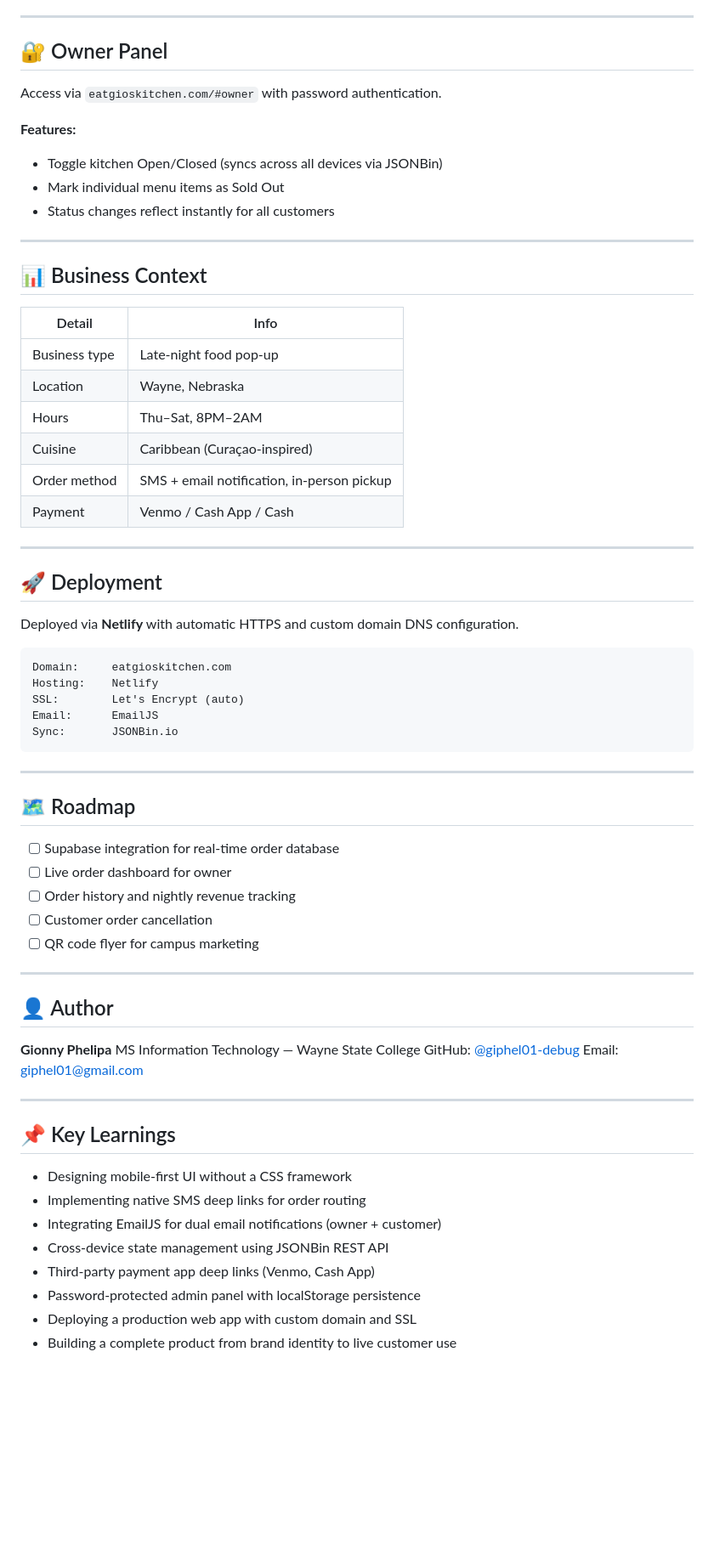
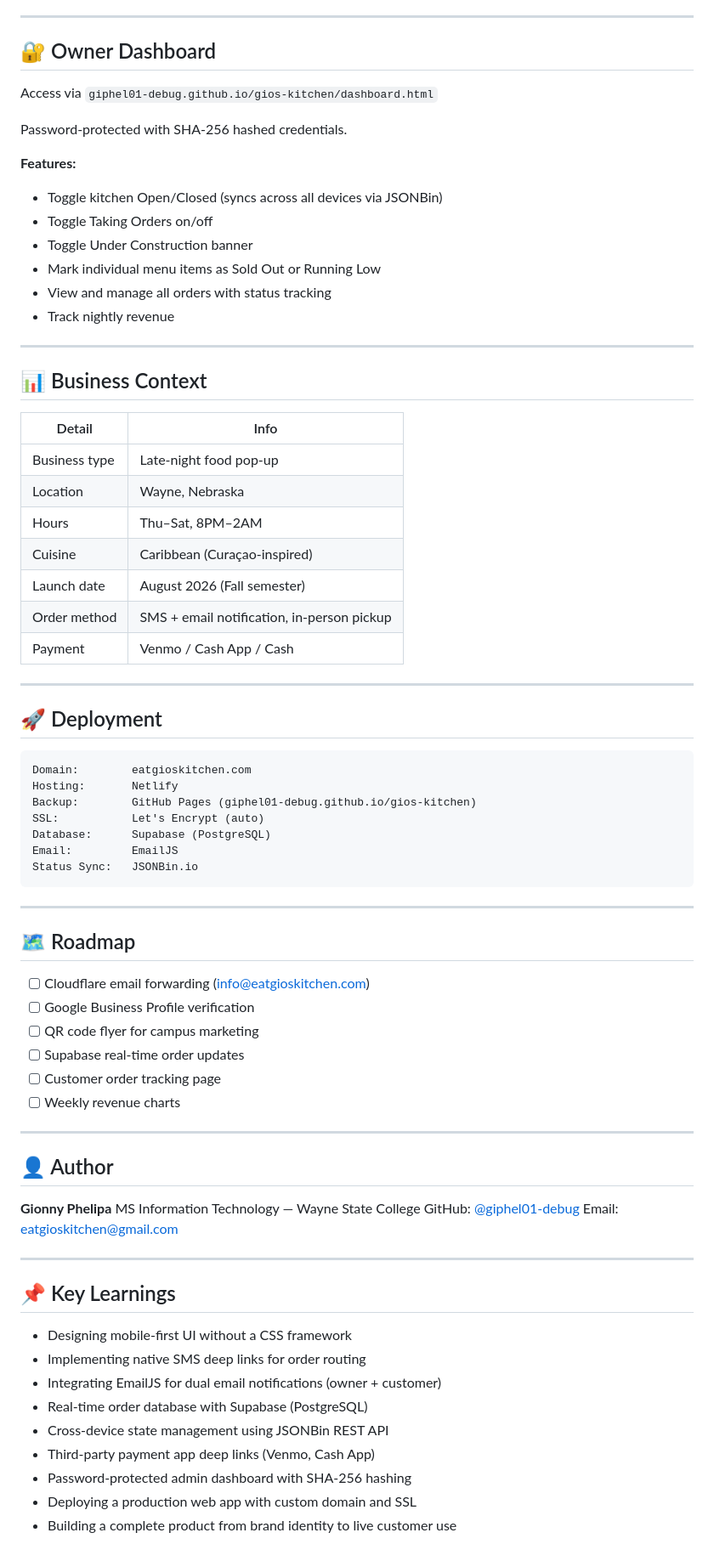
Before and after one commit to giphel01-debug/gios-kitchen, a Markdown page: README.md, the part around one of its changes. Shown at 85% size. GitHub-like rendering; blank space fills up the shorter version.

````diff
--- a/README.md
+++ b/README.md
@@ -95,14 +110,19 @@ Gio's Kitchen is a fully functional late-night food ordering platform built for
 
 ---
 
-## 🔐 Owner Panel
+## 🔐 Owner Dashboard
 
-Access via `eatgioskitchen.com/#owner` with password authentication.
+Access via `giphel01-debug.github.io/gios-kitchen/dashboard.html`
+
+Password-protected with SHA-256 hashed credentials.
 
 **Features:**
 - Toggle kitchen Open/Closed (syncs across all devices via JSONBin)
-- Mark individual menu items as Sold Out
-- Status changes reflect instantly for all customers
+- Toggle Taking Orders on/off
+- Toggle Under Construction banner
+- Mark individual menu items as Sold Out or Running Low
+- View and manage all orders with status tracking
+- Track nightly revenue
 
 ---
 
@@ -114,6 +134,7 @@ Access via `eatgioskitchen.com/#owner` with password authentication.
 | Location | Wayne, Nebraska |
 | Hours | Thu–Sat, 8PM–2AM |
 | Cuisine | Caribbean (Curaçao-inspired) |
+| Launch date | August 2026 (Fall semester) |
 | Order method | SMS + email notification, in-person pickup |
 | Payment | Venmo / Cash App / Cash |
 
@@ -121,25 +142,26 @@ Access via `eatgioskitchen.com/#owner` with password authentication.
 
 ## 🚀 Deployment
 
-Deployed via **Netlify** with automatic HTTPS and custom domain DNS configuration.
-
 ```
-Domain:     eatgioskitchen.com
-Hosting:    Netlify
-SSL:        Let's Encrypt (auto)
-Email:      EmailJS
-Sync:       JSONBin.io
+Domain:        eatgioskitchen.com
+Hosting:       Netlify
+Backup:        GitHub Pages (giphel01-debug.github.io/gios-kitchen)
+SSL:           Let's Encrypt (auto)
+Database:      Supabase (PostgreSQL)
+Email:         EmailJS
+Status Sync:   JSONBin.io
 ```
 
 ---
 
 ## 🗺️ Roadmap
 
-- [ ] Supabase integration for real-time order database
-- [ ] Live order dashboard for owner
-- [ ] Order history and nightly revenue tracking
-- [ ] Customer order cancellation
+- [ ] Cloudflare email forwarding (info@eatgioskitchen.com)
+- [ ] Google Business Profile verification
 - [ ] QR code flyer for campus marketing
+- [ ] Supabase real-time order updates
+- [ ] Customer order tracking page
+- [ ] Weekly revenue charts
 
 ---
 
@@ -148,7 +170,7 @@ Sync:       JSONBin.io
 **Gionny Phelipa**
 MS Information Technology — Wayne State College
 GitHub: [@giphel01-debug](https://github.com/giphel01-debug)
-Email: giphel01@gmail.com
+Email: eatgioskitchen@gmail.com
 
 ---
 
@@ -157,8 +179,9 @@ Email: giphel01@gmail.com
 - Designing mobile-first UI without a CSS framework
 - Implementing native SMS deep links for order routing
 - Integrating EmailJS for dual email notifications (owner + customer)
+- Real-time order database with Supabase (PostgreSQL)
 - Cross-device state management using JSONBin REST API
 - Third-party payment app deep links (Venmo, Cash App)
-- Password-protected admin panel with localStorage persistence
+- Password-protected admin dashboard with SHA-256 hashing
 - Deploying a production web app with custom domain and SSL
 - Building a complete product from brand identity to live customer use
````
Also changed, not shown: other parts of README.md (+34 -19 lines).
